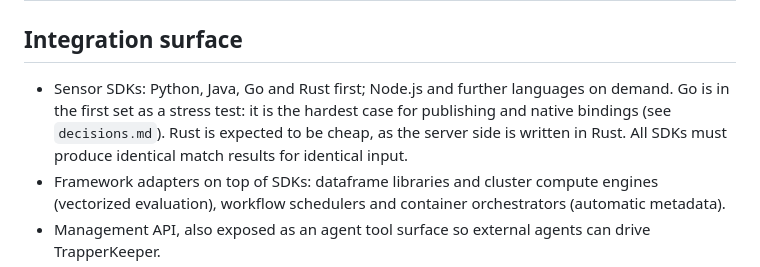
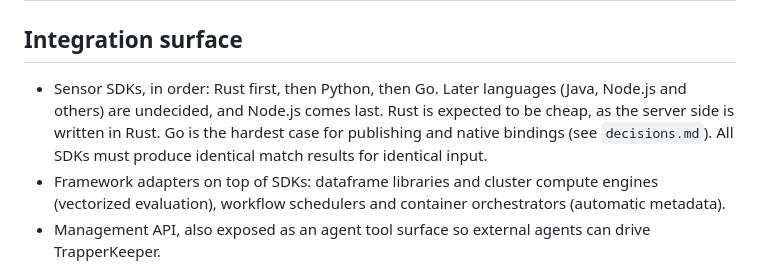
Before and after one commit to solatis/trapperkeeper, a Markdown page: doc/overview.md, the part around the change. Drawn GitHub-style.

Commit message:
docs(overview): order the sdk languages rust, python, go

```diff
--- a/doc/overview.md
+++ b/doc/overview.md
@@ -53,11 +53,11 @@ evaluation.
 
 ## Integration surface
 
-- Sensor SDKs: Python, Java, Go and Rust first; Node.js and further languages
-  on demand. Go is in the first set as a stress test: it is the hardest case
-  for publishing and native bindings (see `decisions.md`). Rust is expected to
-  be cheap, as the server side is written in Rust. All SDKs must produce
-  identical match results for identical input.
+- Sensor SDKs, in order: Rust first, then Python, then Go. Later languages
+  (Java, Node.js and others) are undecided, and Node.js comes last. Rust is
+  expected to be cheap, as the server side is written in Rust. Go is the
+  hardest case for publishing and native bindings (see `decisions.md`). All
+  SDKs must produce identical match results for identical input.
 - Framework adapters on top of SDKs: dataframe libraries and cluster compute
   engines (vectorized evaluation), workflow schedulers and container
   orchestrators (automatic metadata).
```
